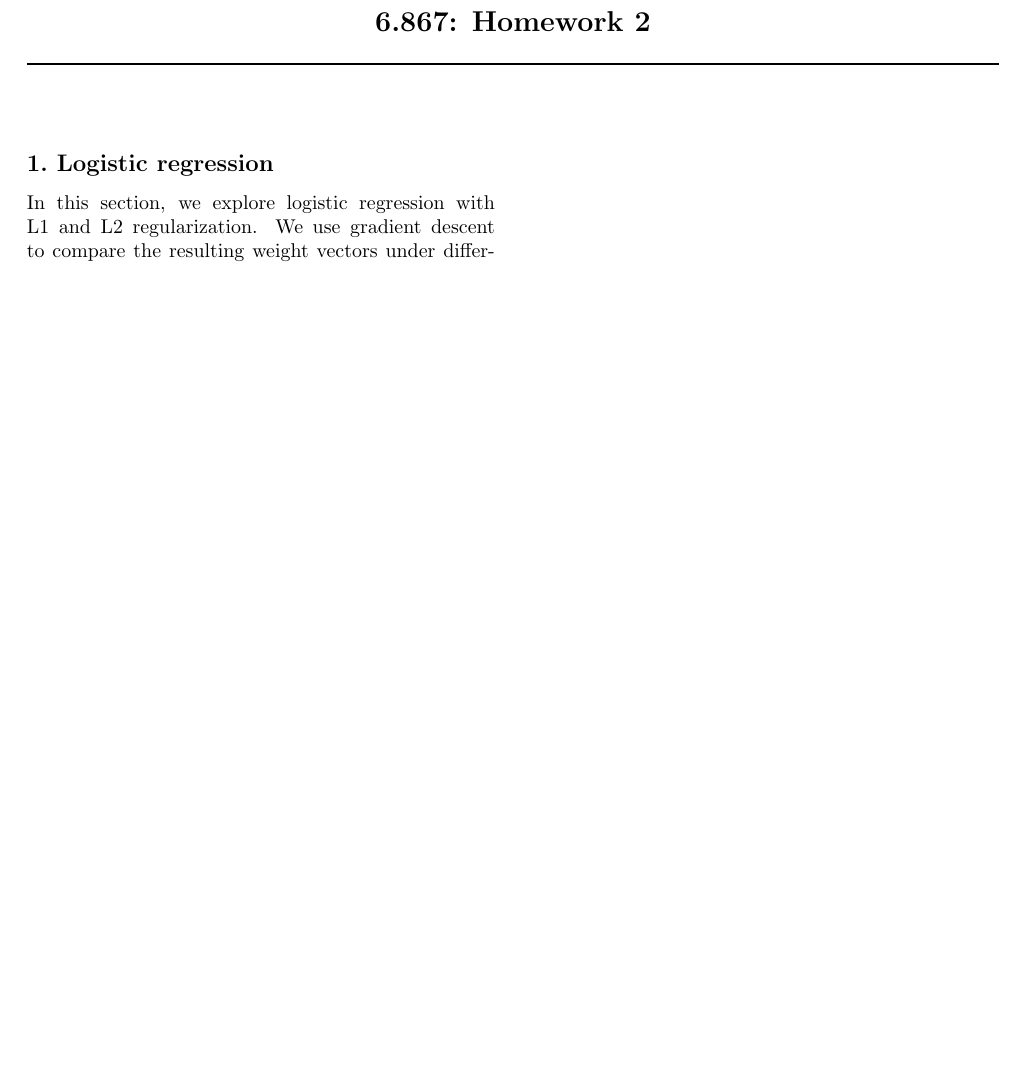
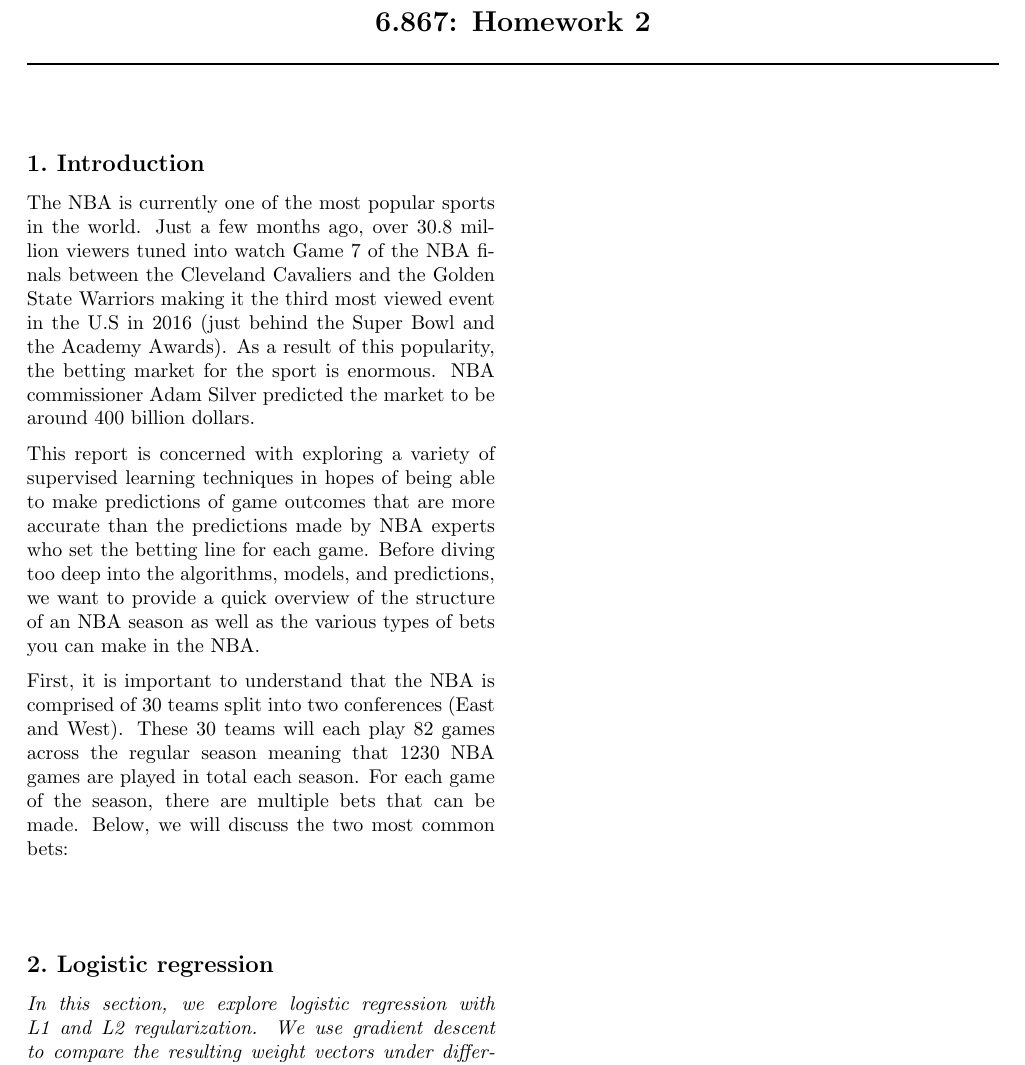
Before and after one commit to liandrea4/6.867-project, a LaTeX document (project.tex): part of the page, cut so that both start at the same text, the shorter picture padded with empty space. Compiled offline with pdfLaTeX.

Commit message:
started writing introduction

```diff
--- a/project.tex
+++ b/project.tex
@@ -72,9 +72,19 @@
 
   \vskip 0.3in
 ]
+\section{Introduction}
+The NBA is currently one of the most popular sports in the world. Just a few months ago, over 30.8 million viewers tuned into watch Game 7 of the NBA finals between the Cleveland Cavaliers and the Golden State Warriors making it the third most viewed event in the U.S in 2016 (just behind the Super Bowl and the Academy Awards). As a result of this popularity, the betting market for the sport is enormous. NBA commissioner Adam Silver predicted the market to be around 400 billion dollars.
+
+This report is concerned with exploring a variety of supervised learning techniques in hopes of being able to make predictions of game outcomes that are more accurate than the predictions made by NBA experts who set the betting line for each game. Before diving too deep into the algorithms, models, and predictions, we want to provide a quick overview of the structure of an NBA season as well as the various types of bets you can make in the NBA.
+
+First, it is important to understand that the NBA is comprised of 30 teams split into two conferences (East and West). These 30 teams will each play 82 games across the regular season meaning that 1230 NBA games are played in total each season. For each game of the season, there are multiple bets that can be made. Below, we will discuss the two most common bets: \\
+
+\textit
 
 \section{Logistic regression}
 In this section, we explore logistic regression with L1 and L2 regularization. We use gradient descent to compare the resulting weight vectors under different regularizers and regularization parameters, and we evaluate the effect of these choices in the context of multiple data sets.
+
+
 
 
 \end{document}
```
Also changed, not shown: 3 other files.
